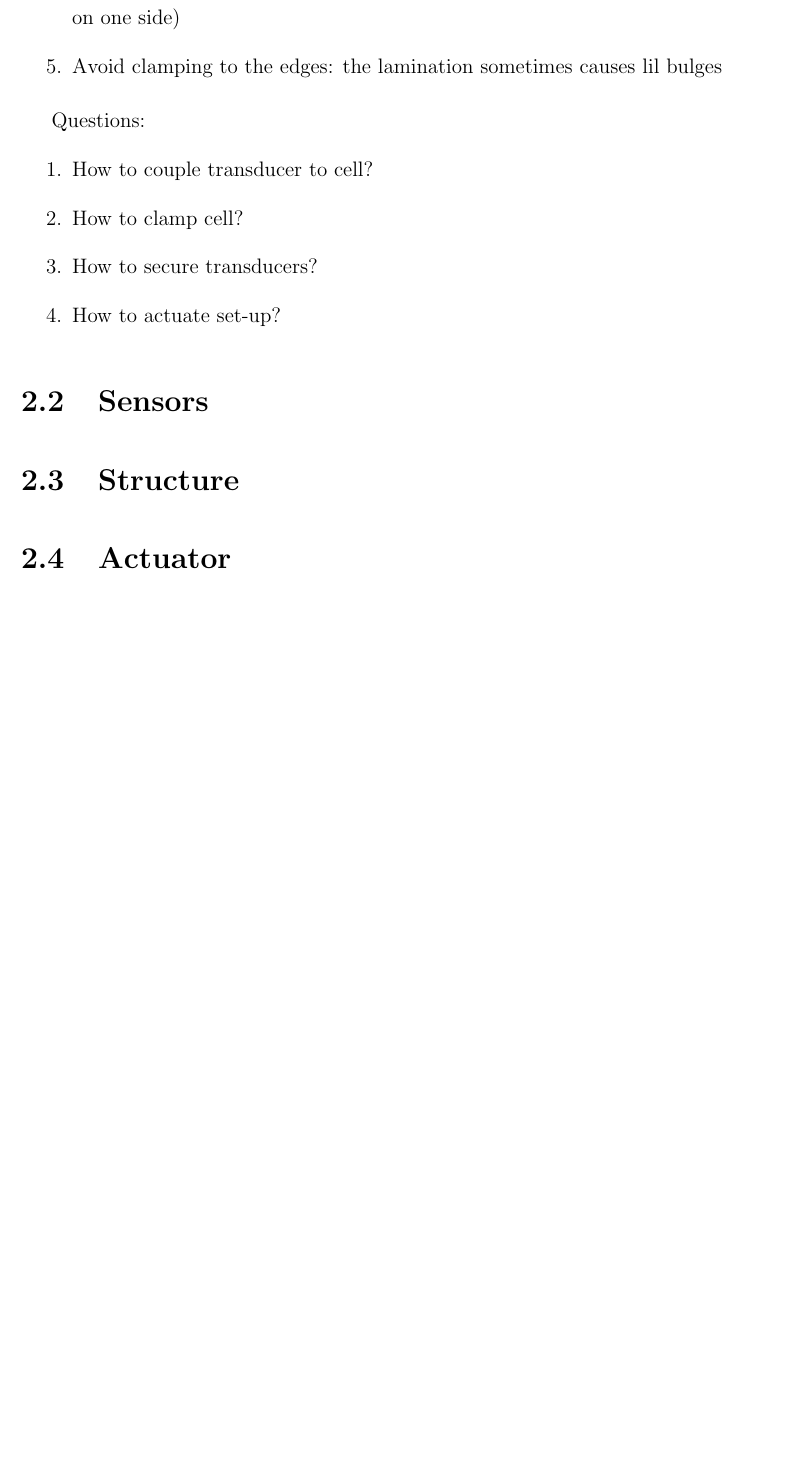
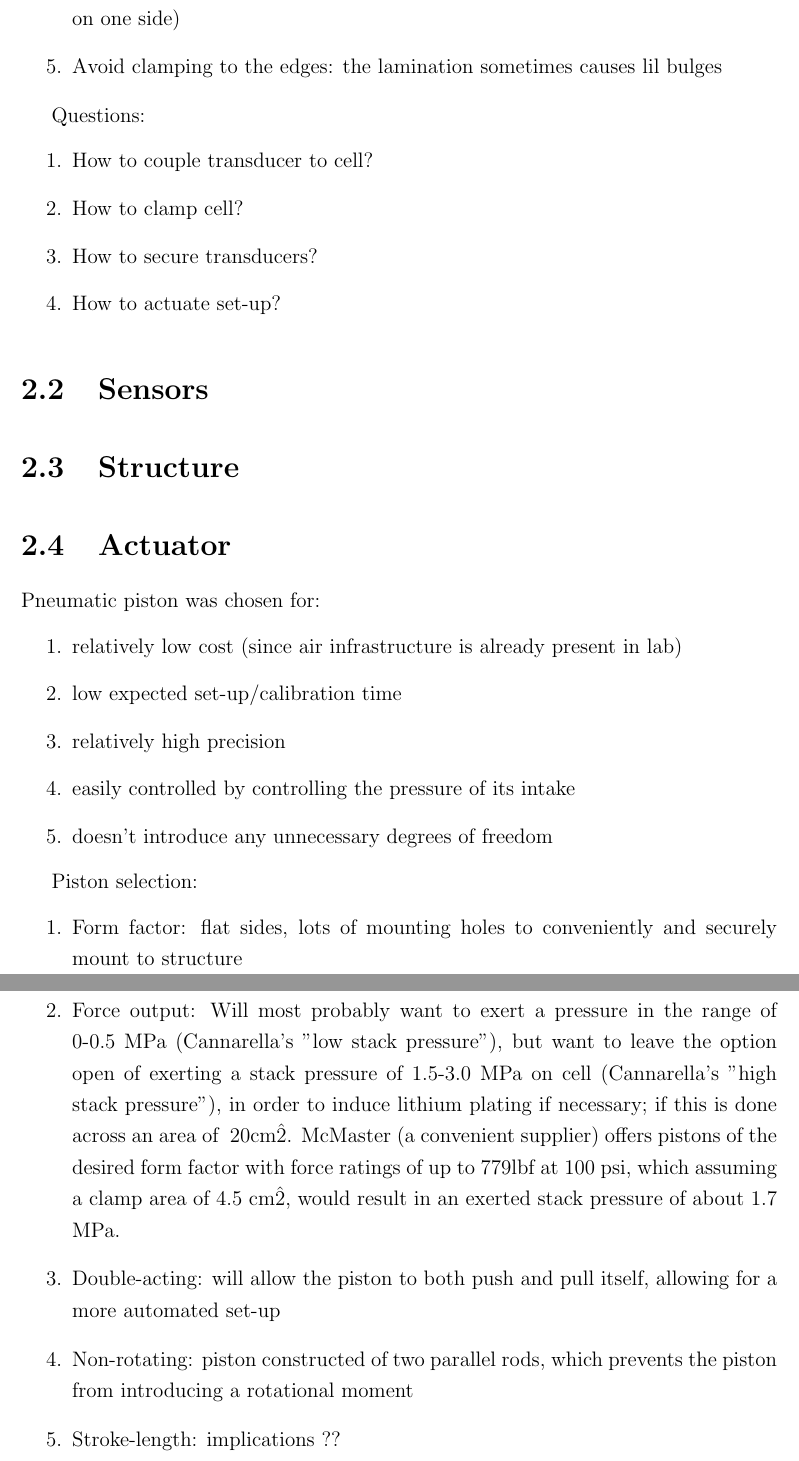
Before and after one commit to katherinedenner/thesis, a LaTeX thesis (Thesis/main.tex, which reads Thesis/apparatus.tex): part of page 11 of 12 before the commit and two parts of pages 11 and 12 of 13 after it, the two joined at a grey line, cut so that both start at the same text, the shorter picture padded with empty space. Compiled offline with pdfLaTeX.

Commit message:
wrote actuator selection subsection

```diff
--- a/Thesis/apparatus.tex
+++ b/Thesis/apparatus.tex
@@ -37,3 +37,20 @@ Questions:
 \section{Structure}
 
 \section{Actuator}
+Pneumatic piston was chosen for:
+\begin{enumerate}
+    \item relatively low cost (since air infrastructure is already present in lab)
+    \item low expected set-up/calibration time
+    \item relatively high precision
+    \item easily controlled by controlling the pressure of its intake
+    \item doesn't introduce any unnecessary degrees of freedom
+\end{enumerate}
+
+Piston selection:
+\begin{enumerate}
+    \item Form factor: flat sides, lots of mounting holes to conveniently and securely mount to structure
+    \item Force output: Will most probably want to exert a pressure in the range of 0-0.5 MPa (Cannarella's "low stack pressure"), but want to leave the option open of exerting a stack pressure of 1.5-3.0 MPa on cell (Cannarella's "high stack pressure"), in order to induce lithium plating if necessary; if this is done across an area of ~20cm\^2. McMaster (a convenient supplier) offers pistons of the desired form factor with force ratings of up to 779lbf at 100 psi, which assuming a clamp area of 4.5 cm\^2, would result in an exerted stack pressure of about 1.7 MPa.
+    \item Double-acting: will allow the piston to both push and pull itself, allowing for a more automated set-up
+    \item Non-rotating: piston constructed of two parallel rods, which prevents the piston from introducing a rotational moment
+    \item Stroke-length: implications ??
+\end{enumerate}
```
Also changed, not shown: Thesis/motivation.tex (+1 -1 lines).
